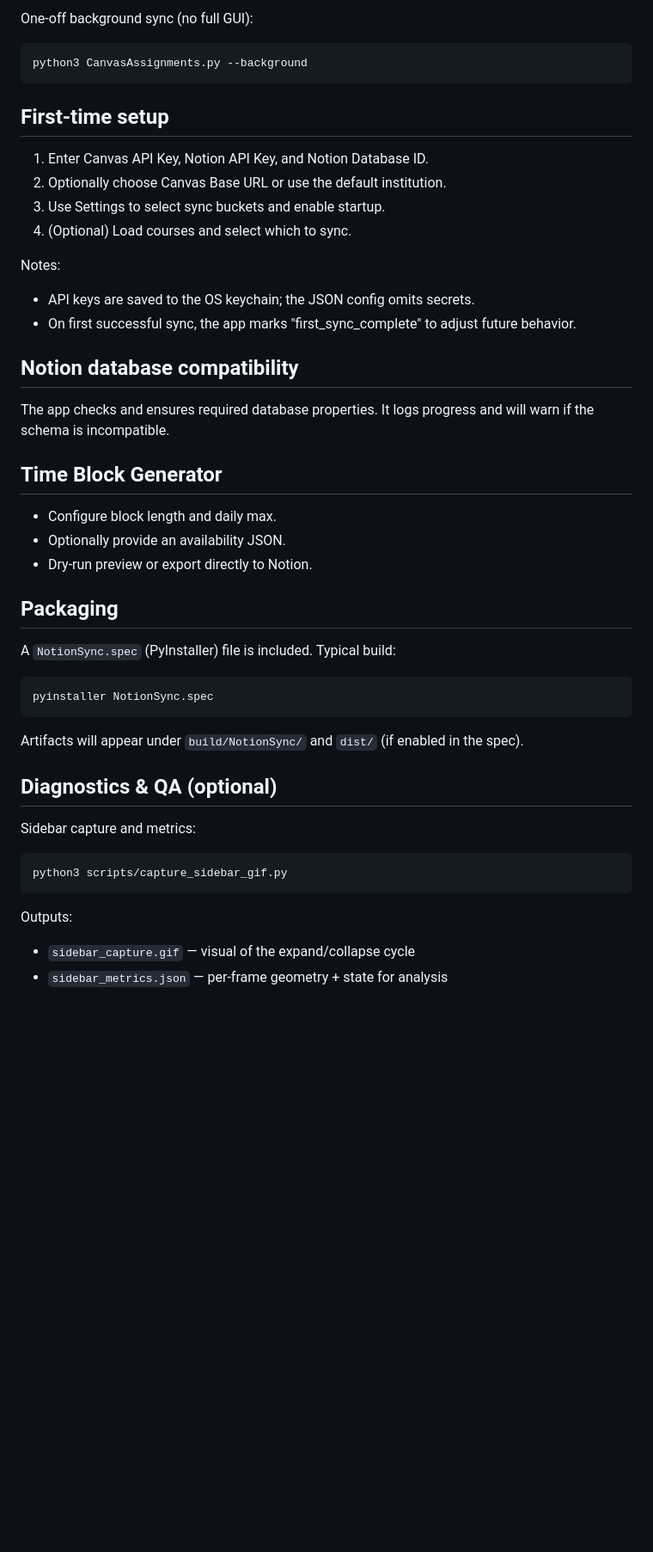
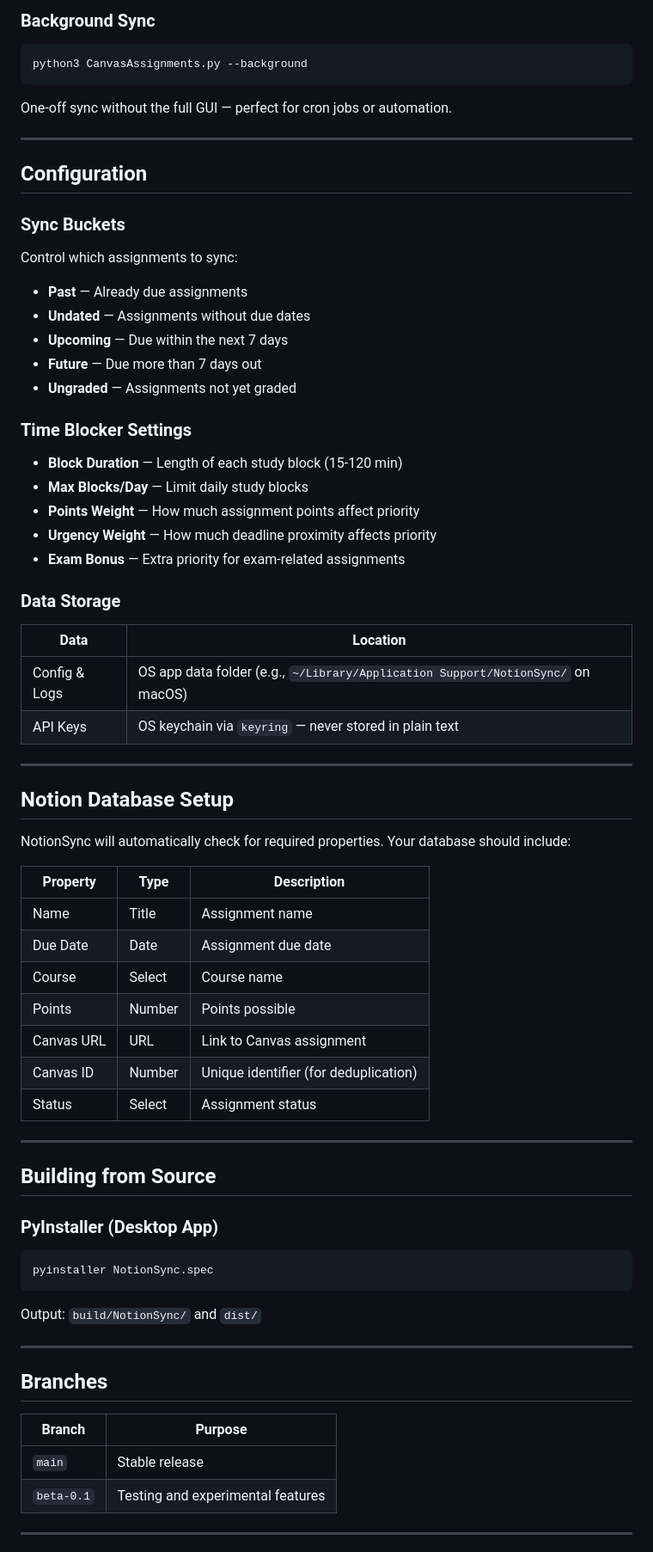
Before and after one commit to fcanas574/NotionSync, a Markdown page: README.md, the part around one of its changes. Shown at 86% size. Rendered like a GitHub page; blank space fills up the shorter version.

````diff
--- a/README.md
+++ b/README.md
@@ -75,45 +151,69 @@ python3 CanvasAssignments.py --daemon
 
-One-off background sync (no full GUI):
-
-```
+### Background Sync
+```bash
 python3 CanvasAssignments.py --background
 ```
+One-off sync without the full GUI — perfect for cron jobs or automation.
 
-## First-time setup
-1. Enter Canvas API Key, Notion API Key, and Notion Database ID.
-2. Optionally choose Canvas Base URL or use the default institution.
-3. Use Settings to select sync buckets and enable startup.
-4. (Optional) Load courses and select which to sync.
+---
 
-Notes:
-- API keys are saved to the OS keychain; the JSON config omits secrets.
-- On first successful sync, the app marks "first_sync_complete" to adjust future behavior.
+## Configuration
 
-## Notion database compatibility
-The app checks and ensures required database properties. It logs progress and will warn if the schema is incompatible.
+### Sync Buckets
+Control which assignments to sync:
+- **Past** — Already due assignments
+- **Undated** — Assignments without due dates
+- **Upcoming** — Due within the next 7 days
+- **Future** — Due more than 7 days out
+- **Ungraded** — Assignments not yet graded
 
-## Time Block Generator
-- Configure block length and daily max.
-- Optionally provide an availability JSON.
-- Dry-run preview or export directly to Notion.
+### Time Blocker Settings
+- **Block Duration** — Length of each study block (15-120 min)
+- **Max Blocks/Day** — Limit daily study blocks
+- **Points Weight** — How much assignment points affect priority
+- **Urgency Weight** — How much deadline proximity affects priority
+- **Exam Bonus** — Extra priority for exam-related assignments
 
-## Packaging
-A `NotionSync.spec` (PyInstaller) file is included. Typical build:
+### Data Storage
+| Data | Location |
+|------|----------|
+| Config & Logs | OS app data folder (e.g., `~/Library/Application Support/NotionSync/` on macOS) |
+| API Keys | OS keychain via `keyring` — never stored in plain text |
 
-```
+---
+
+## Notion Database Setup
+
+NotionSync will automatically check for required properties. Your database should include:
+
+| Property | Type | Description |
+|----------|------|-------------|
+| Name | Title | Assignment name |
+| Due Date | Date | Assignment due date |
+| Course | Select | Course name |
+| Points | Number | Points possible |
+| Canvas URL | URL | Link to Canvas assignment |
+| Canvas ID | Number | Unique identifier (for deduplication) |
+| Status | Select | Assignment status |
+
+---
+
+## Building from Source
+
+### PyInstaller (Desktop App)
+```bash
 pyinstaller NotionSync.spec
 ```
+Output: `build/NotionSync/` and `dist/`
 
-Artifacts will appear under `build/NotionSync/` and `dist/` (if enabled in the spec).
+---
 
-## Diagnostics & QA (optional)
-Sidebar capture and metrics:
+## Branches
 
-```
-python3 scripts/capture_sidebar_gif.py
-```
+| Branch | Purpose |
+|--------|---------|
+| `main` | Stable release |
+| `beta-0.1` | Testing and experimental features |
 
-Outputs:
-- `sidebar_capture.gif` — visual of the expand/collapse cycle
-- `sidebar_metrics.json` — per-frame geometry + state for analysis
+---
 
````
Also changed, not shown: other parts of README.md (+176 -56 lines).
